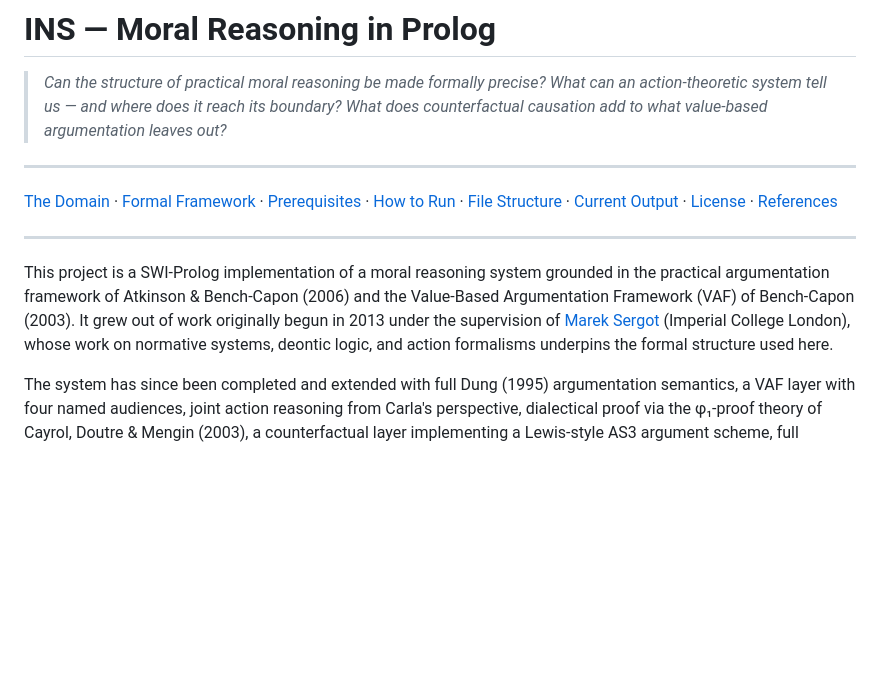
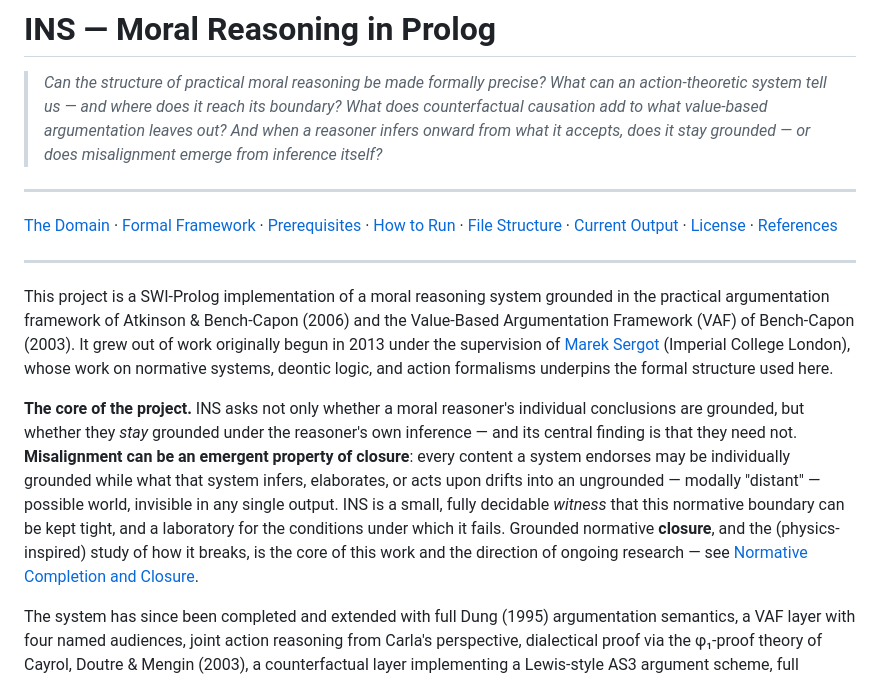
Before and after one commit to FrancescoPerrone/ins-framework, a Markdown page: README.md, the part around the change. Rendered like a GitHub page; blank space fills up the shorter version.

Commit message:
README: lead with the core finding (misalignment as an emergent property of closure)

```diff
--- a/README.md
+++ b/README.md
@@ -10,6 +10,7 @@
 > *Can the structure of practical moral reasoning be made formally precise?*
 > *What can an action-theoretic system tell us — and where does it reach its boundary?*
 > *What does counterfactual causation add to what value-based argumentation leaves out?*
+> *And when a reasoner infers onward from what it accepts, does it stay grounded — or does misalignment emerge from inference itself?*
 
 ---
 
@@ -24,6 +25,18 @@ work originally begun in 2013 under the supervision of
 [Marek Sergot](http://www.doc.ic.ac.uk/~mjs/) (Imperial College London), whose work
 on normative systems, deontic logic, and action formalisms underpins the formal
 structure used here.
+
+**The core of the project.** INS asks not only whether a moral reasoner's individual
+conclusions are grounded, but whether they *stay* grounded under the reasoner's own
+inference — and its central finding is that they need not. **Misalignment can be an
+emergent property of closure**: every content a system endorses may be individually
+grounded while what that system infers, elaborates, or acts upon drifts into an
+ungrounded — modally "distant" — possible world, invisible in any single output.
+INS is a small, fully decidable *witness* that this normative boundary can be kept
+tight, and a laboratory for the conditions under which it fails. Grounded normative
+**closure**, and the (physics-inspired) study of how it breaks, is the core of this
+work and the direction of ongoing research — see
+[Normative Completion and Closure](https://github.com/FrancescoPerrone/ins-framework/wiki/Normative-Completion-and-Closure).
 
 The system has since been completed and extended with full
 Dung (1995) argumentation semantics, a VAF layer with four named audiences, joint
```
